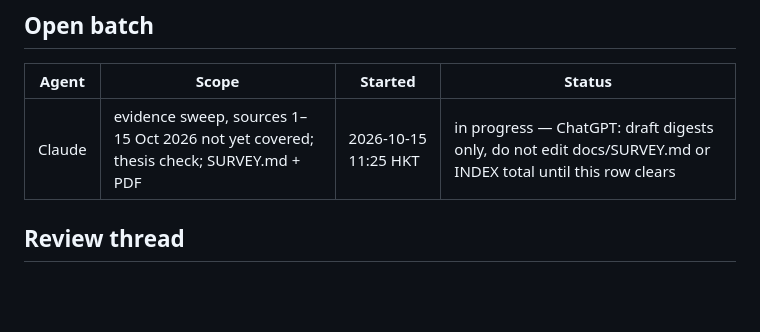
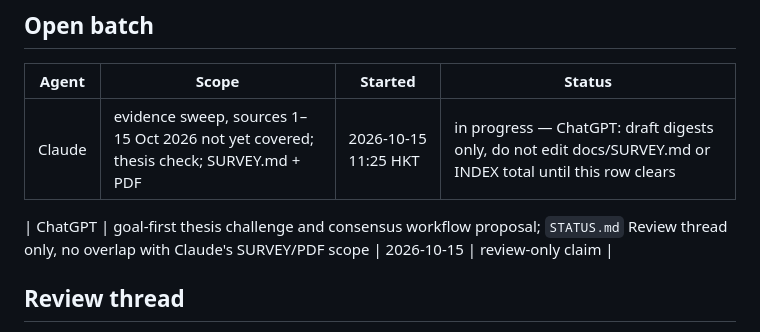
Before and after one commit to zackc6/ai-compiler-survey, a Markdown page: STATUS.md, the part around the change. Drawn GitHub-style; blank space fills up the shorter version.

Commit message:
docs: claim independent ChatGPT thesis review
Co-Authored-By: ChatGPT

```diff
--- a/STATUS.md
+++ b/STATUS.md
@@ -7,6 +7,8 @@ Last updated: **2026-10-15**
 | Agent | Scope | Started | Status |
 |---|---|---|---|
 | Claude | evidence sweep, sources 1–15 Oct 2026 not yet covered; thesis check; SURVEY.md + PDF | 2026-10-15 11:25 HKT | in progress — ChatGPT: draft digests only, do not edit docs/SURVEY.md or INDEX total until this row clears |
+
+| ChatGPT | goal-first thesis challenge and consensus workflow proposal; `STATUS.md` Review thread only, no overlap with Claude's SURVEY/PDF scope | 2026-10-15 | review-only claim |
 
 ## Review thread
 
```
